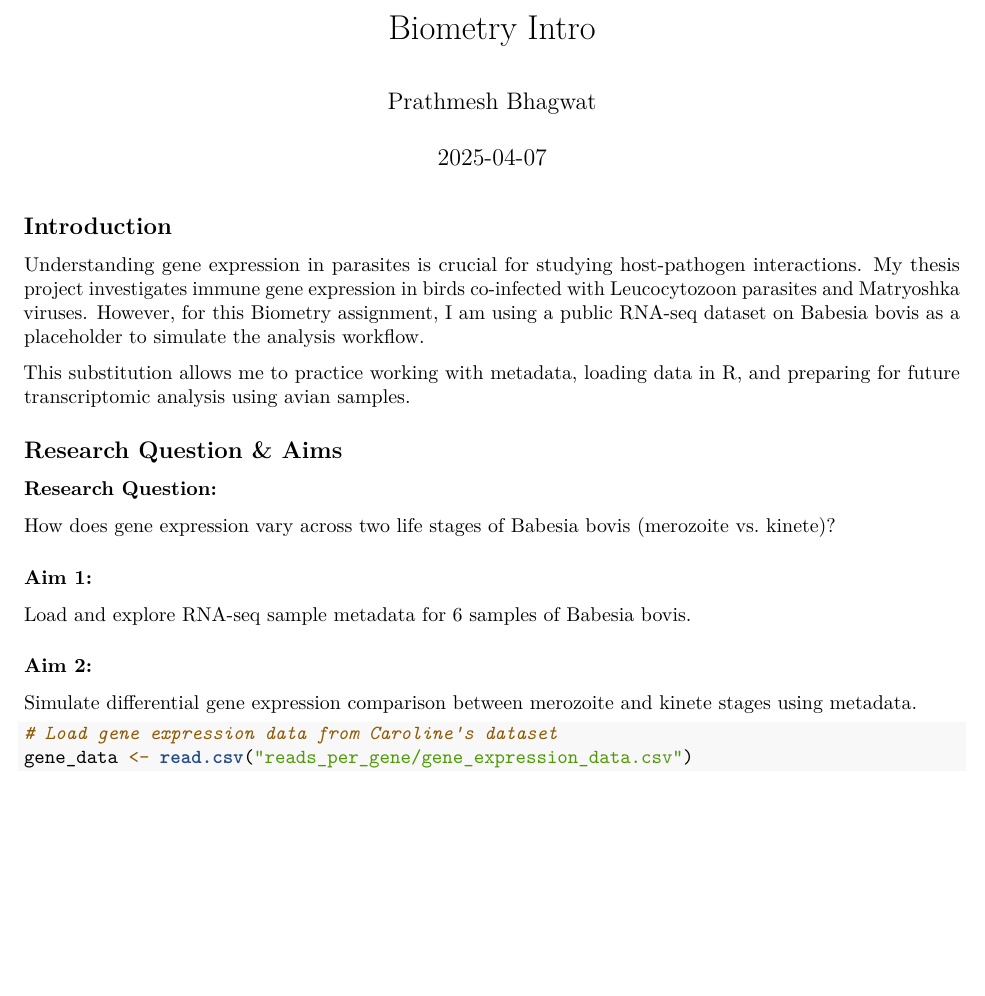
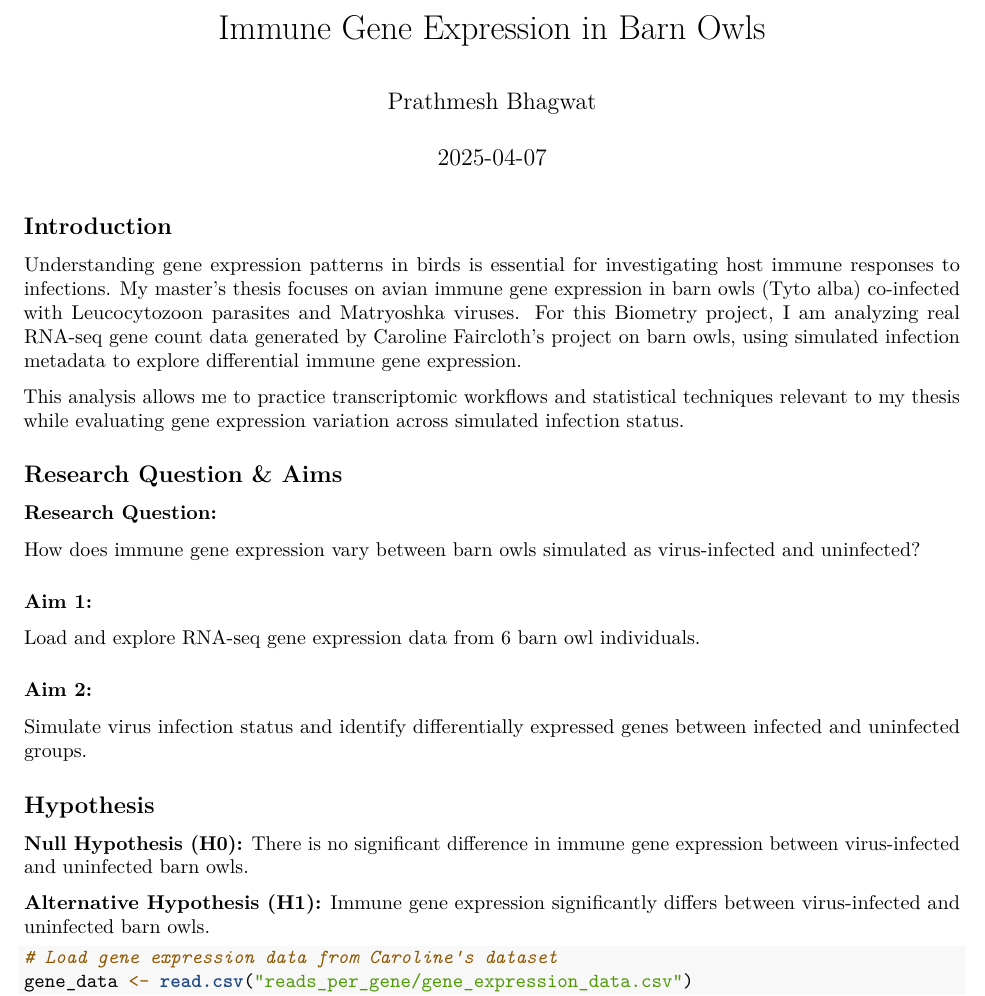
Before and after one commit to prathbhagwat/avian-immune-gene-project, an R Markdown document (avian_immune_gene_expression.Rmd): part of the page, cut at the place of the change, the shorter picture padded with empty space. Rendered offline with R 4.5, knitr and Pandoc, then LaTeX, with nearby package versions.

Commit message:
Update avian_immune_gene_expression.Rmd

````diff
--- a/avian_immune_gene_expression.Rmd
+++ b/avian_immune_gene_expression.Rmd
@@ -1,5 +1,5 @@
 ---
-title: "Biometry Intro"
+title: "Immune Gene Expression in Barn Owls"
 author: "Prathmesh Bhagwat"
 date: "2025-04-07"
 output: pdf_document
@@ -12,21 +12,26 @@ knitr::opts_chunk$set(echo = TRUE)
 
 ## Introduction
 
-Understanding gene expression in parasites is crucial for studying host-pathogen interactions. My thesis project investigates immune gene expression in birds co-infected with Leucocytozoon parasites and Matryoshka viruses. However, for this Biometry assignment, I am using a public RNA-seq dataset on Babesia bovis as a placeholder to simulate the analysis workflow.
+Understanding gene expression patterns in birds is essential for investigating host immune responses to infections. My master's thesis focuses on avian immune gene expression in barn owls (Tyto alba) co-infected with Leucocytozoon parasites and Matryoshka viruses. For this Biometry project, I am analyzing real RNA-seq gene count data generated by Caroline Faircloth’s project on barn owls, using simulated infection metadata to explore differential immune gene expression.
 
-This substitution allows me to practice working with metadata, loading data in R, and preparing for future transcriptomic analysis using avian samples.
-
+This analysis allows me to practice transcriptomic workflows and statistical techniques relevant to my thesis while evaluating gene expression variation across simulated infection status.
 
 ## Research Question & Aims
 
 ### Research Question:
-How does gene expression vary across two life stages of Babesia bovis (merozoite vs. kinete)?
+How does immune gene expression vary between barn owls simulated as virus-infected and uninfected?
 
 ### Aim 1:
-Load and explore RNA-seq sample metadata for 6 samples of Babesia bovis.
+Load and explore RNA-seq gene expression data from 6 barn owl individuals.
 
 ### Aim 2:
-Simulate differential gene expression comparison between merozoite and kinete stages using metadata.
+Simulate virus infection status and identify differentially expressed genes between infected and uninfected groups.
+
+## Hypothesis
+
+**Null Hypothesis (H0):** There is no significant difference in immune gene expression between virus-infected and uninfected barn owls.
+
+**Alternative Hypothesis (H1):** Immune gene expression significantly differs between virus-infected and uninfected barn owls.
 
 ```{r load-data}
 # Load gene expression data from Caroline's dataset
````
